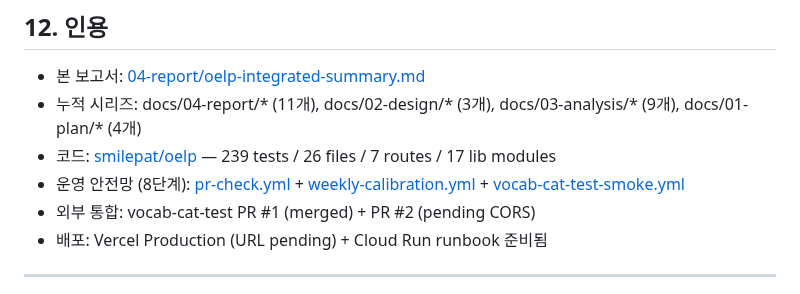
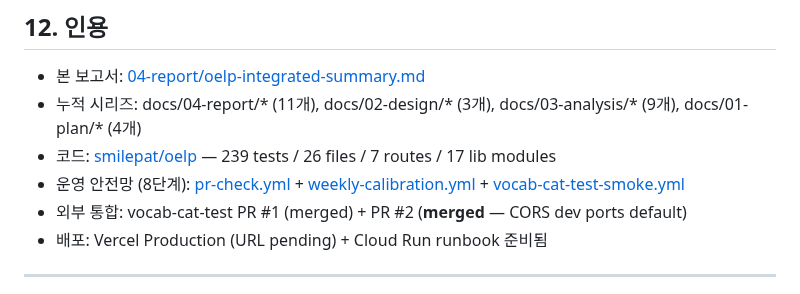
Before and after one commit to smilepat/myprojects, a Markdown page: docs/04-report/oelp-integrated-summary.md, the part around the change. GitHub-like rendering.

Commit message:
docs: PR #2 (CORS) merged 반영 — stability-v2 + integrated-summary

```diff
--- a/docs/04-report/oelp-integrated-summary.md
+++ b/docs/04-report/oelp-integrated-summary.md
@@ -314,7 +314,7 @@ Calibration 실행:
 - 누적 시리즈: docs/04-report/* (11개), docs/02-design/* (3개), docs/03-analysis/* (9개), docs/01-plan/* (4개)
 - 코드: [smilepat/oelp](https://github.com/smilepat/oelp) — 239 tests / 26 files / 7 routes / 17 lib modules
 - 운영 안전망 (8단계): [pr-check.yml](https://github.com/smilepat/oelp/blob/main/.github/workflows/pr-check.yml) + [weekly-calibration.yml](https://github.com/smilepat/oelp/blob/main/.github/workflows/weekly-calibration.yml) + [vocab-cat-test-smoke.yml](https://github.com/smilepat/oelp/blob/main/.github/workflows/vocab-cat-test-smoke.yml)
-- 외부 통합: vocab-cat-test PR #1 (merged) + PR #2 (pending CORS)
+- 외부 통합: vocab-cat-test PR #1 (merged) + PR #2 (**merged** — CORS dev ports default)
 - 배포: Vercel Production (URL pending) + Cloud Run runbook 준비됨
 
 ---
```
Also changed, not shown: docs/04-report/stability-roadmap-v2.md (+1 -1 lines).
